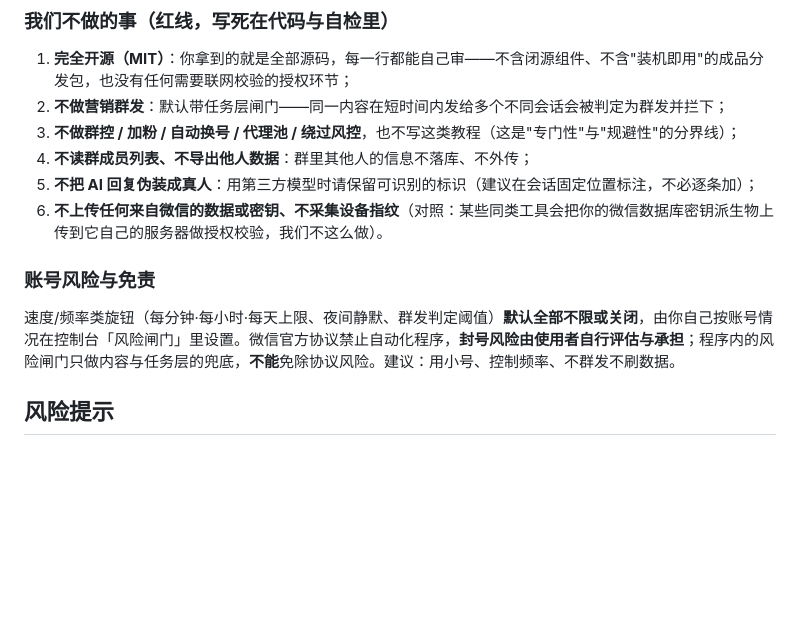
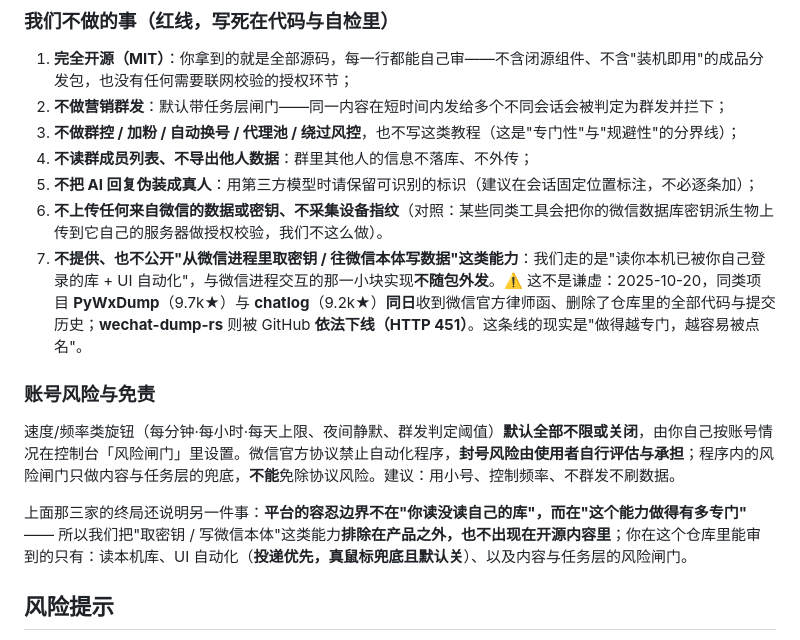
Before and after one commit to Eifptaur/Eif-MAPT-PersonaMorph, a Markdown page: README.md, the part around the change. GitHub-like rendering; blank space fills up the shorter version.

Commit message:
文档：按同行终局收紧风险话术（README 红线新增第 7 条：不提供也不公开「取密钥/写微信本体」；账号风险段说明平台的容忍边界＝能力的专门程度）

```diff
--- a/README.md
+++ b/README.md
@@ -190,11 +190,14 @@ Windows 微信群聊机器人：监听微信群消息，按设定人设回复；
 4. **不读群成员列表、不导出他人数据**：群里其他人的信息不落库、不外传；
 5. **不把 AI 回复伪装成真人**：用第三方模型时请保留可识别的标识（建议在会话固定位置标注，不必逐条加）；
 6. **不上传任何来自微信的数据或密钥、不采集设备指纹**（对照：某些同类工具会把你的微信数据库密钥派生物上传到它自己的服务器做授权校验，我们不这么做）。
+7. **不提供、也不公开"从微信进程里取密钥 / 往微信本体写数据"这类能力**：我们走的是"读你本机已被你自己登录的库 + UI 自动化"，与微信进程交互的那一小块实现**不随包外发**。⚠️ 这不是谦虚：2025-10-20，同类项目 **PyWxDump**（9.7k★）与 **chatlog**（9.2k★）**同日**收到微信官方律师函、删除了仓库里的全部代码与提交历史；**wechat-dump-rs** 则被 GitHub **依法下线（HTTP 451）**。这条线的现实是"做得越专门，越容易被点名"。
 
 ### 账号风险与免责
 
 速度/频率类旋钮（每分钟·每小时·每天上限、夜间静默、群发判定阈值）**默认全部不限或关闭**，由你自己按账号情况在控制台「风险闸门」里设置。微信官方协议禁止自动化程序，**封号风险由使用者自行评估与承担**；程序内的风险闸门只做内容与任务层的兜底，**不能**免除协议风险。建议：用小号、控制频率、不群发不刷数据。
 
+上面那三家的终局还说明另一件事：**平台的容忍边界不在"你读没读自己的库"，而在"这个能力做得有多专门"** —— 所以我们把"取密钥 / 写微信本体"这类能力**排除在产品之外，也不出现在开源内容里**；你在这个仓库里能审到的只有：读本机库、UI 自动化（**投递优先，真鼠标兜底且默认关**）、以及内容与任务层的风险闸门。
+
 ## 风险提示
 
 微信官方协议禁止非官方客户端/自动化程序。本项目以后台消息注入为主（不注入、不改微信文件、目前主要不动鼠标），风险较低但非零；频率与静默**默认不设限、由你自己把控**（控制台「风险闸门」）。建议：使用小号、控制频率、不群发不刷数据。**是否使用、以及账号风险，请自行评估与承担**（详见上一节「权限与红线」）。
```
